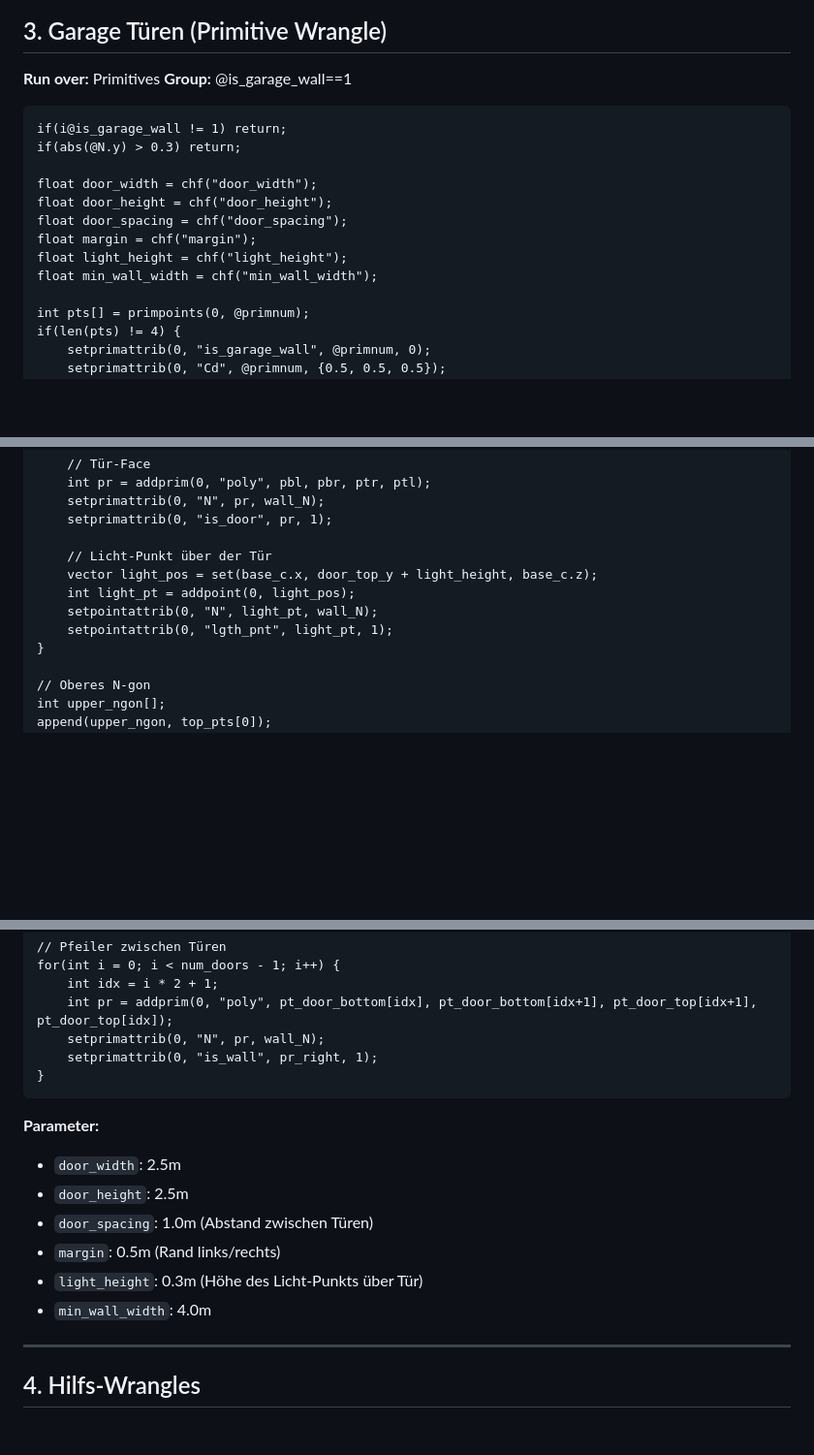
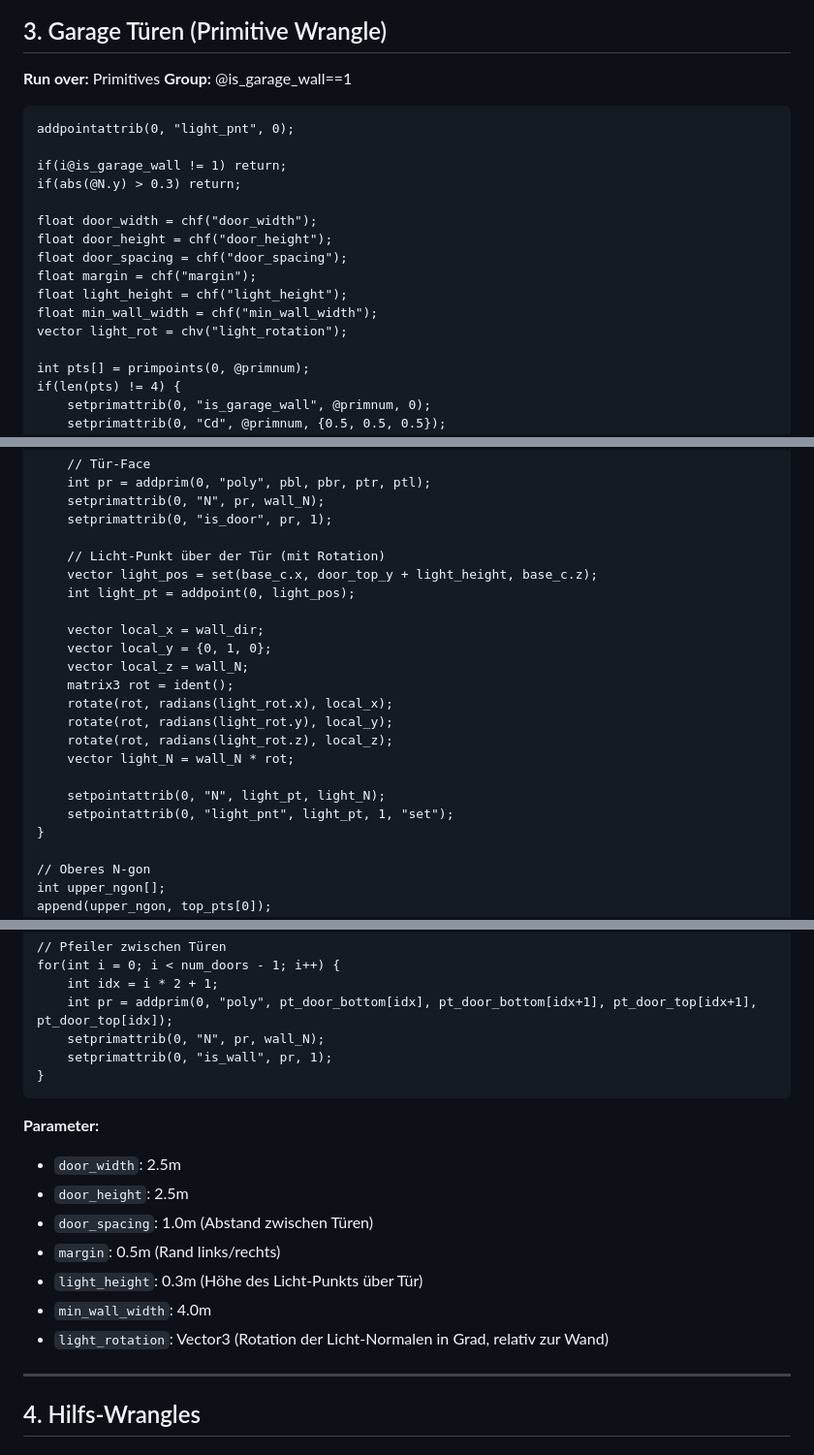
Before and after one commit to jenniferied/virtuelle-welten-worldbuilding, a Markdown page: docs/houdini-building-generator-workflow.md, 3 parts joined by grey strips. Shown at 97% size. Drawn GitHub-style; blank space fills up the shorter version.

````diff
--- a/docs/houdini-building-generator-workflow.md
+++ b/docs/houdini-building-generator-workflow.md
@@ -185,6 +185,8 @@ if(is_garage) {
 **Group:** @is_garage_wall==1
 
 ```vex
+addpointattrib(0, "light_pnt", 0);
+
 if(i@is_garage_wall != 1) return;
 if(abs(@N.y) > 0.3) return;
 
@@ -194,6 +196,7 @@ float door_spacing = chf("door_spacing");
 float margin = chf("margin");
 float light_height = chf("light_height");
 float min_wall_width = chf("min_wall_width");
+vector light_rot = chv("light_rotation");
 
 int pts[] = primpoints(0, @primnum);
 if(len(pts) != 4) {
@@ -291,11 +294,21 @@ for(int i = 0; i < num_doors; i++) {
     setprimattrib(0, "N", pr, wall_N);
     setprimattrib(0, "is_door", pr, 1);
 
-    // Licht-Punkt über der Tür
+    // Licht-Punkt über der Tür (mit Rotation)
     vector light_pos = set(base_c.x, door_top_y + light_height, base_c.z);
     int light_pt = addpoint(0, light_pos);
-    setpointattrib(0, "N", light_pt, wall_N);
-    setpointattrib(0, "lgth_pnt", light_pt, 1);
+
+    vector local_x = wall_dir;
+    vector local_y = {0, 1, 0};
+    vector local_z = wall_N;
+    matrix3 rot = ident();
+    rotate(rot, radians(light_rot.x), local_x);
+    rotate(rot, radians(light_rot.y), local_y);
+    rotate(rot, radians(light_rot.z), local_z);
+    vector light_N = wall_N * rot;
+
+    setpointattrib(0, "N", light_pt, light_N);
+    setpointattrib(0, "light_pnt", light_pt, 1, "set");
 }
 
 // Oberes N-gon
@@ -326,7 +339,7 @@ for(int i = 0; i < num_doors - 1; i++) {
     int idx = i * 2 + 1;
     int pr = addprim(0, "poly", pt_door_bottom[idx], pt_door_bottom[idx+1], pt_door_top[idx+1], pt_door_top[idx]);
     setprimattrib(0, "N", pr, wall_N);
-    setprimattrib(0, "is_wall", pr_right, 1);
+    setprimattrib(0, "is_wall", pr, 1);
 }
 ```
 
@@ -337,6 +350,7 @@ for(int i = 0; i < num_doors - 1; i++) {
 - `margin`: 0.5m (Rand links/rechts)
 - `light_height`: 0.3m (Höhe des Licht-Punkts über Tür)
 - `min_wall_width`: 4.0m
+- `light_rotation`: Vector3 (Rotation der Licht-Normalen in Grad, relativ zur Wand)
 
 ---
 
````
Also changed, not shown: other parts of docs/houdini-building-generator-workflow.md (+1 -1 lines), docs/houdini-session-2026-02-06.md (added, +143 -0 lines).
